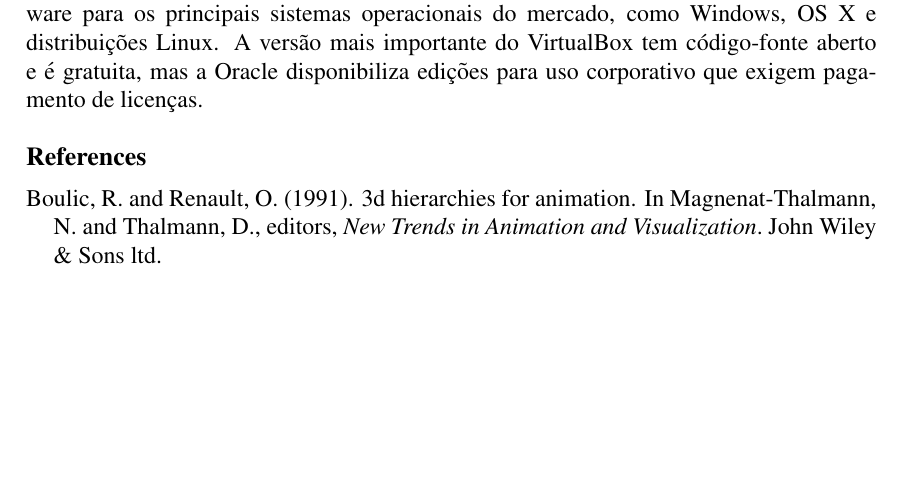
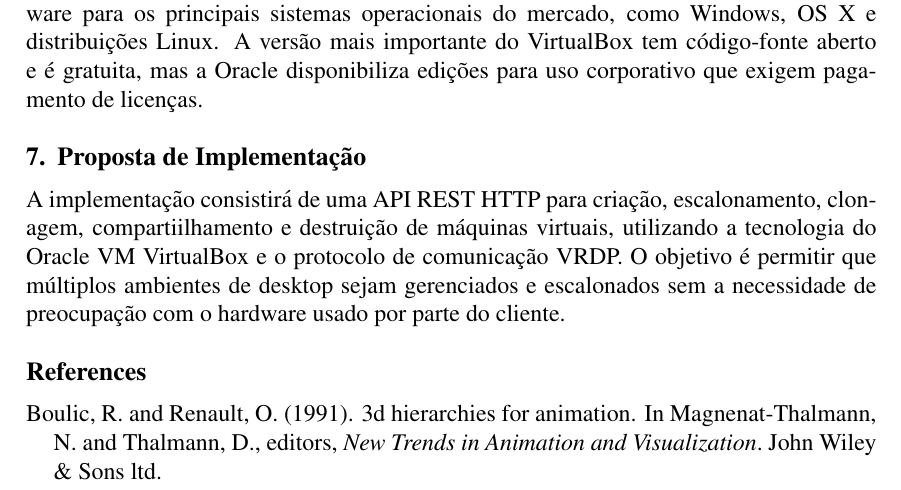
Before and after one commit to lfelipecunha/desktop-virtualization-article, a LaTeX paper (desktop-virtualization.tex): part of page 6 of 6 before the commit and part of page 6 of 7 after it, cut so that both start at the same text, the shorter picture padded with empty space. Compiled offline with pdfLaTeX; the source files are stored in an older character set and shown here as Unicode.

Commit message:
Include implementation proposal at the bottom

```diff
--- a/desktop-virtualization.tex
+++ b/desktop-virtualization.tex
@@ -258,6 +258,14 @@
 é gratuita, mas a Oracle disponibiliza edições para uso corporativo que exigem
 pagamento de licenças.
 
+\section{Proposta de Implementação}
+A implementação consistirá de uma API REST HTTP para criação, escalonamento,
+clonagem, compartiilhamento e destruição de máquinas virtuais, utilizando a
+tecnologia do Oracle VM VirtualBox e o protocolo de comunicação VRDP. O
+objetivo é permitir que múltiplos ambientes de desktop sejam gerenciados e
+escalonados sem a necessidade de preocupação com o hardware usado por parte do
+cliente.
+
 \bibliographystyle{sbc}
 \bibliography{desktop-virtualization}
 \nocite{*}
```
